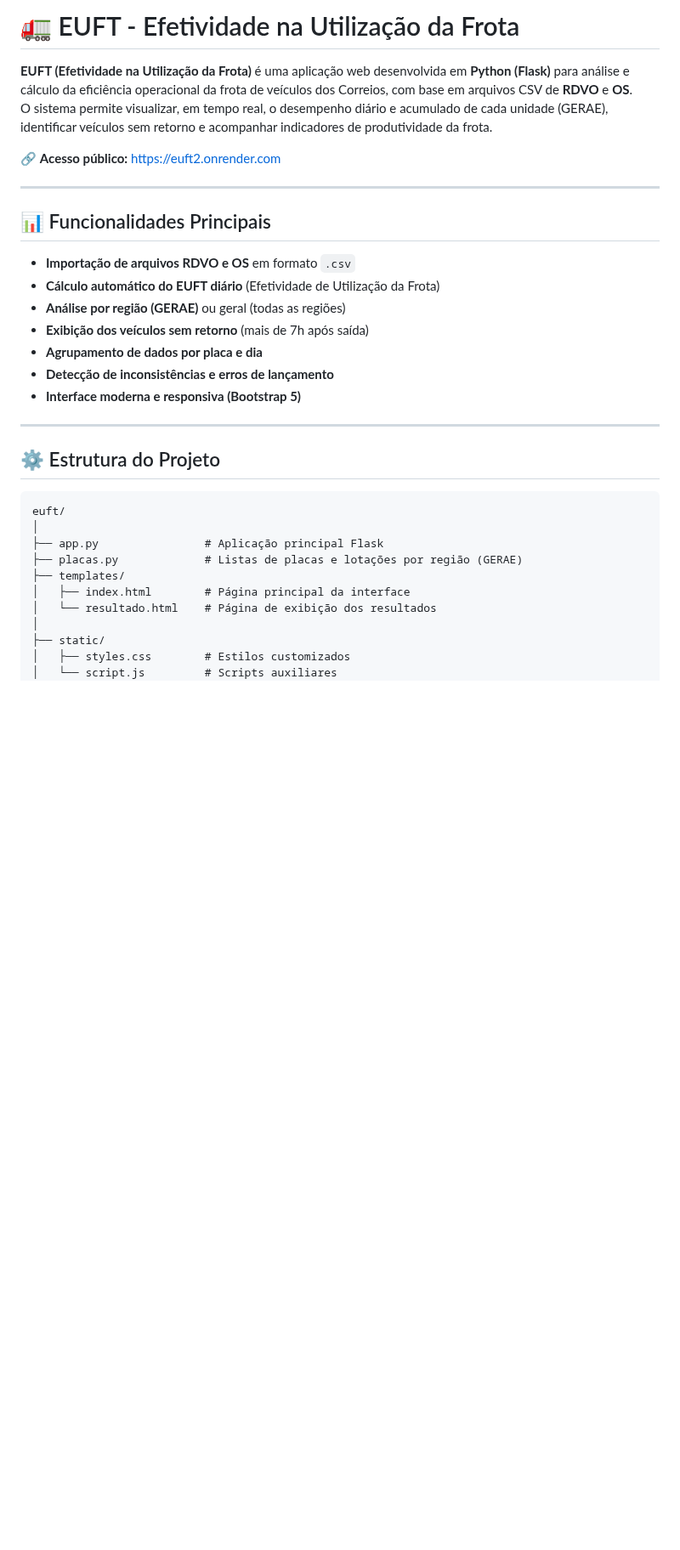
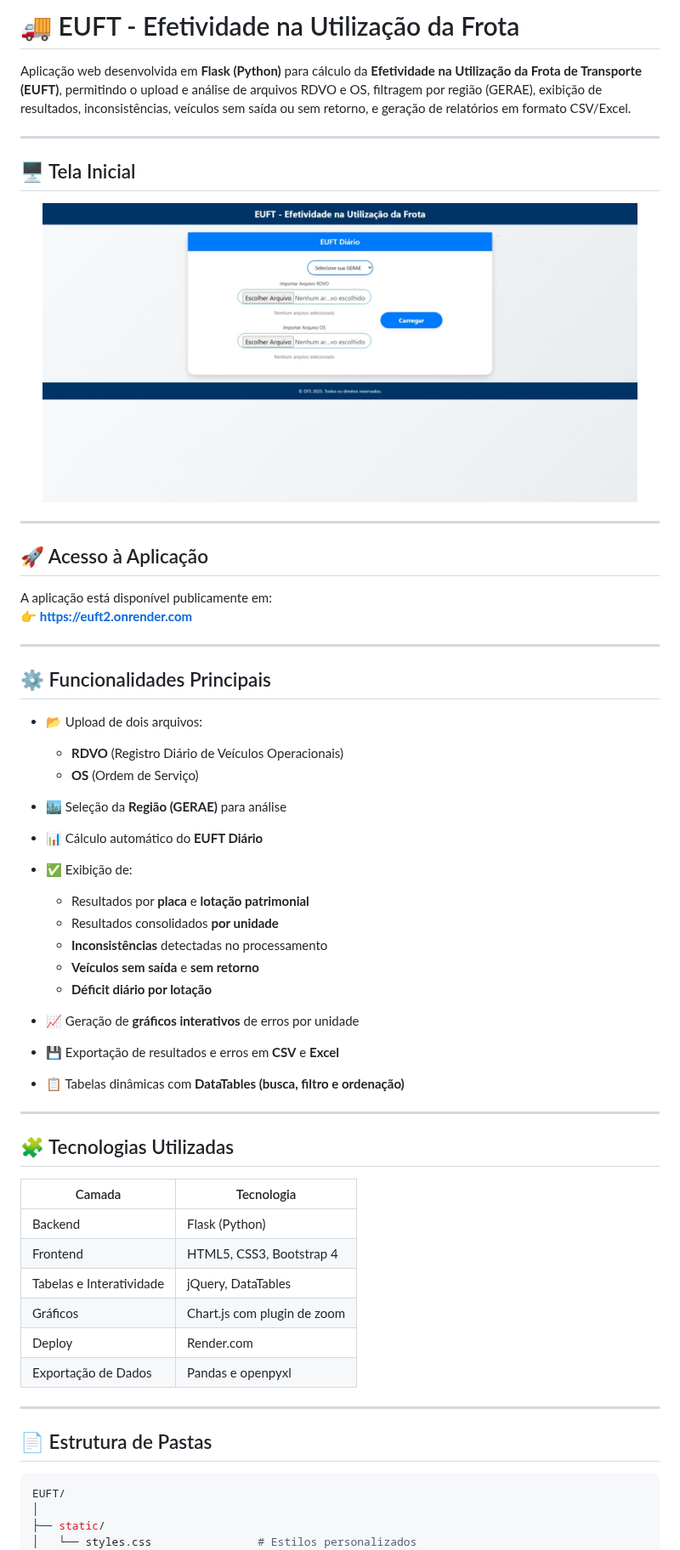
Before and after one commit to Dougas85/euft2, a Markdown page: README.md, the part around one of its changes. Shown at 85% size. Rendered like a GitHub page; blank space fills up the shorter version.

````diff
--- a/README.md
+++ b/README.md
@@ -1,36 +1,62 @@
-# 🚛 EUFT - Efetividade na Utilização da Frota
+# 🚚 EUFT - Efetividade na Utilização da Frota
 
-**EUFT (Efetividade na Utilização da Frota)** é uma aplicação web desenvolvida em **Python (Flask)** para análise e cálculo da eficiência operacional da frota de veículos dos Correios, com base em arquivos CSV de **RDVO** e **OS**.
-O sistema permite visualizar, em tempo real, o desempenho diário e acumulado de cada unidade (GERAE), identificar veículos sem retorno e acompanhar indicadores de produtividade da frota.
-
-🔗 **Acesso público:** [https://euft2.onrender.com](https://euft2.onrender.com)
+Aplicação web desenvolvida em **Flask (Python)** para cálculo da **Efetividade na Utilização da Frota de Transporte (EUFT)**, permitindo o upload e análise de arquivos RDVO e OS, filtragem por região (GERAE), exibição de resultados, inconsistências, veículos sem saída ou sem retorno, e geração de relatórios em formato CSV/Excel.
 
 ---
 
-## 📊 Funcionalidades Principais
+## 🖥️ Tela Inicial
 
-- **Importação de arquivos RDVO e OS** em formato `.csv`
-- **Cálculo automático do EUFT diário** (Efetividade de Utilização da Frota)
-- **Análise por região (GERAE)** ou geral (todas as regiões)
-- **Exibição dos veículos sem retorno** (mais de 7h após saída)
-- **Agrupamento de dados por placa e dia**
-- **Detecção de inconsistências e erros de lançamento**
-- **Interface moderna e responsiva (Bootstrap 5)**
+<p align="center">
+  <img src="imagem1.jpeg" alt="Tela inicial da aplicação EUFT" width="700"/>
+</p>
 
 ---
 
-## ⚙️ Estrutura do Projeto
+## 🚀 Acesso à Aplicação
 
-```
-euft/
-│
-├── app.py                # Aplicação principal Flask
-├── placas.py             # Listas de placas e lotações por região (GERAE)
-├── templates/
-│   ├── index.html        # Página principal da interface
-│   └── resultado.html    # Página de exibição dos resultados
+A aplicação está disponível publicamente em:
+👉 **[https://euft2.onrender.com](https://euft2.onrender.com)**
+
+---
+
+## ⚙️ Funcionalidades Principais
+
+- 📂 Upload de dois arquivos:
+  - **RDVO** (Registro Diário de Veículos Operacionais)
+  - **OS** (Ordem de Serviço)
+
+- 🏙️ Seleção da **Região (GERAE)** para análise
+- 📊 Cálculo automático do **EUFT Diário**
+- ✅ Exibição de:
+  - Resultados por **placa** e **lotação patrimonial**
+  - Resultados consolidados **por unidade**
+  - **Inconsistências** detectadas no processamento
+  - **Veículos sem saída** e **sem retorno**
+  - **Déficit diário por lotação**
+- 📈 Geração de **gráficos interativos** de erros por unidade
+- 💾 Exportação de resultados e erros em **CSV** e **Excel**
+- 📋 Tabelas dinâmicas com **DataTables (busca, filtro e ordenação)**
+
+---
+
+## 🧩 Tecnologias Utilizadas
+
+| Camada | Tecnologia |
+|--------|-------------|
+| Backend | Flask (Python) |
+| Frontend | HTML5, CSS3, Bootstrap 4 |
+| Tabelas e Interatividade | jQuery, DataTables |
+| Gráficos | Chart.js com plugin de zoom |
+| Deploy | Render.com |
+| Exportação de Dados | Pandas e openpyxl |
+
+---
+
+## 📄 Estrutura de Pastas
+
+```bash
+EUFT/
 │
 ├── static/
-│   ├── styles.css        # Estilos customizados
-│   └── script.js         # Scripts auxiliares
+│   └── styles.css                # Estilos personalizados
 │
````
Also changed, not shown: other parts of README.md (+56 -91 lines).
